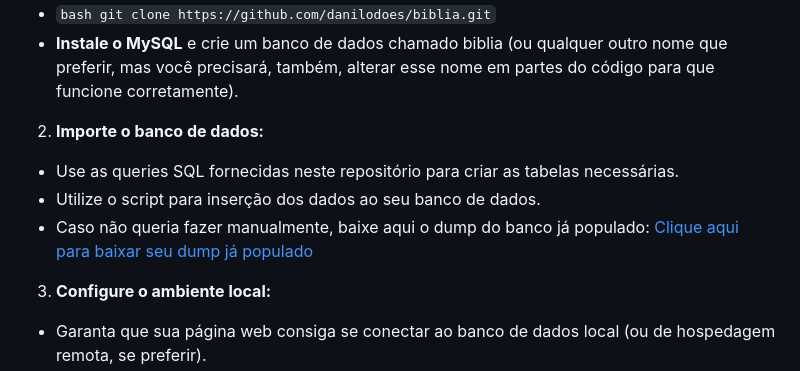
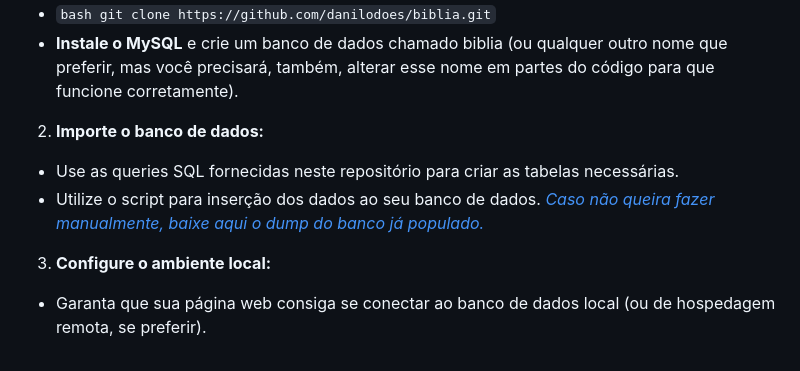
Before and after one commit to danilodoes/biblia, a Markdown page: README.md, the part around the change. Drawn GitHub-style.

```diff
--- a/README.md
+++ b/README.md
@@ -45,7 +45,7 @@ Para rodar o projeto localmente, siga os passos abaixo:
 2. **Importe o banco de dados:**
 - Use as queries SQL fornecidas neste repositório para criar as tabelas necessárias.
 - Utilize o script para inserção dos dados ao seu banco de dados.
-- Caso não queria fazer manualmente, baixe aqui o dump do banco já populado: <a href="https://www.google.com/" target="_blank">Clique aqui para baixar seu dump já populado</a>
+*<a href="https://www.google.com/" target="_blank"> Caso não queira fazer manualmente, baixe aqui o dump do banco já populado.</a>*
 
 3. **Configure o ambiente local:**
 - Garanta que sua página web consiga se conectar ao banco de dados local (ou de hospedagem remota, se preferir).
```
